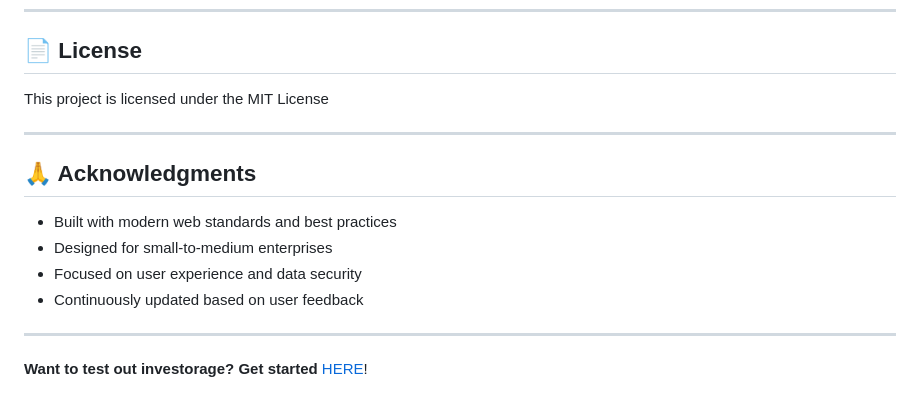
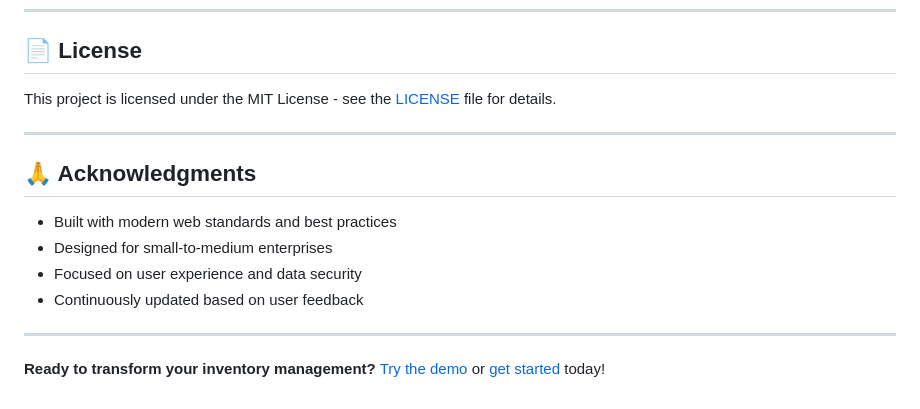
Before and after one commit to AndrewPuig77/Investorage, a Markdown page: README.md, the part around one of its changes. Rendered like a GitHub page.

```diff
--- a/README.md
+++ b/README.md
@@ -170,7 +174,7 @@ investorage/
 
 ## 📄 License
 
-This project is licensed under the MIT License
+This project is licensed under the MIT License - see the [LICENSE](LICENSE) file for details.
 
 ---
 
@@ -183,4 +187,4 @@ This project is licensed under the MIT License
 
 ---
 
-**Want to test out investorage? Get started** [HERE](https://investorage.site/index.php)!
+**Ready to transform your inventory management?** [Try the demo](https://yoursite.com/createDemoAccount.php) or [get started](https://yoursite.com/logInSignUp.php) today!
```
Also changed, not shown: other parts of README.md (+4 -0 lines).
